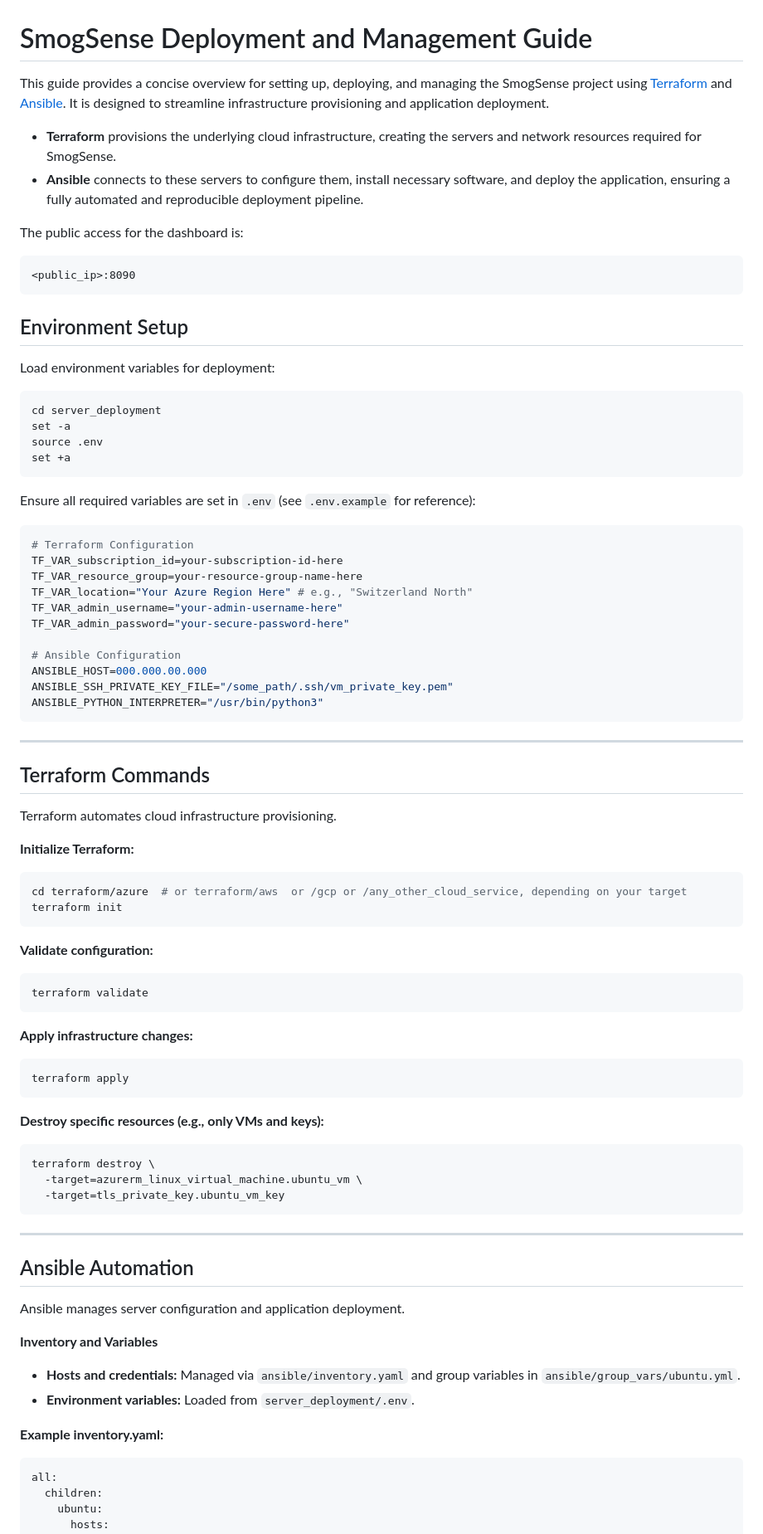
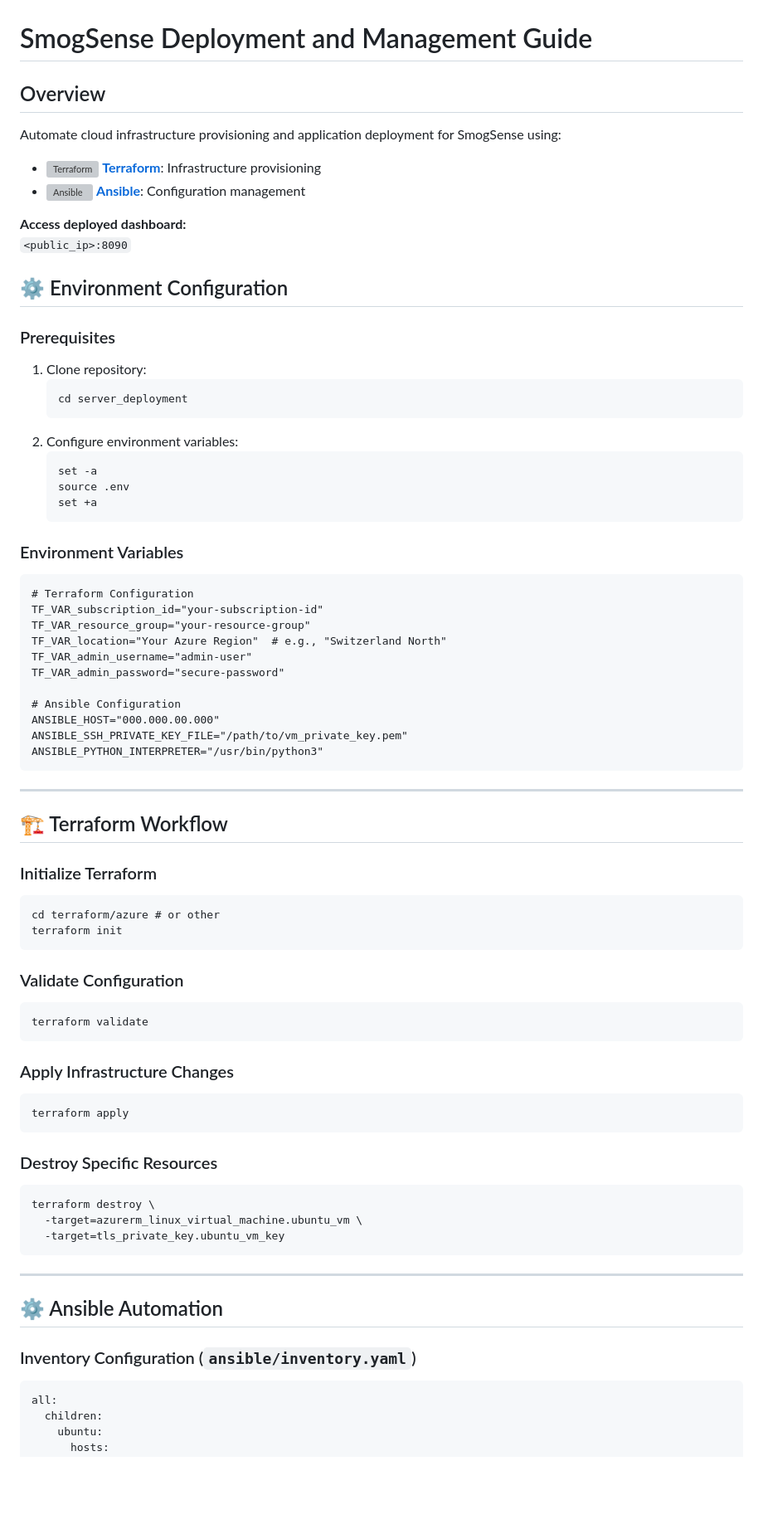
Before and after one commit to Luk-kar/SmogSense, a Markdown page: server_deployment/README.md, the part around the change printed below. Shown: that part at 83% size. Rendered like a GitHub page; blank space fills up the shorter version; grey boxes are pictures that could not be loaded.

Commit message:
Refactor README for improved clarity and structure, enhancing deployment instructions and environment setup details.

````diff
--- a/server_deployment/README.md
+++ b/server_deployment/README.md
@@ -1,80 +1,71 @@
 # SmogSense Deployment and Management Guide
 
-This guide provides a concise overview for setting up, deploying, and managing the SmogSense project using [Terraform](https://developer.hashicorp.com/terraform) and [Ansible](https://docs.ansible.com/). It is designed to streamline infrastructure provisioning and application deployment.
+## Overview
+Automate cloud infrastructure provisioning and application deployment for SmogSense using:
+- <img src="https://raw.githubusercontent.com/devicons/devicon/master/icons/terraform/terraform-original.svg" alt="Terraform" width="20"/> [**Terraform**](https://developer.hashicorp.com/terraform): Infrastructure provisioning
+- <img src="https://raw.githubusercontent.com/devicons/devicon/master/icons/ansible/ansible-original.svg" alt="Ansible" width="20"/> [**Ansible**](https://docs.ansible.com/): Configuration management
 
-- **Terraform** provisions the underlying cloud infrastructure, creating the servers and network resources required for SmogSense.
-- **Ansible** connects to these servers to configure them, install necessary software, and deploy the application, ensuring a fully automated and reproducible deployment pipeline.
+**Access deployed dashboard:**
+`<public_ip>:8090`
 
-The public access for the dashboard is:
+## ⚙️ Environment Configuration
+### Prerequisites
+1. Clone repository:
+   ```
+   cd server_deployment
+   ```
+2. Configure environment variables:
+   ```
+   set -a
+   source .env
+   set +a
+   ```
+
+### Environment Variables
 ```
-<public_ip>:8090
-```
-## Environment Setup
+# Terraform Configuration
+TF_VAR_subscription_id="your-subscription-id"
+TF_VAR_resource_group="your-resource-group"
+TF_VAR_location="Your Azure Region"  # e.g., "Switzerland North"
+TF_VAR_admin_username="admin-user"
+TF_VAR_admin_password="secure-password"
 
-Load environment variables for deployment:
-
-```sh
-cd server_deployment
-set -a
-source .env
-set +a
+# Ansible Configuration
+ANSIBLE_HOST="000.000.00.000"
+ANSIBLE_SSH_PRIVATE_KEY_FILE="/path/to/vm_private_key.pem"
+ANSIBLE_PYTHON_INTERPRETER="/usr/bin/python3"
 ```
 
-Ensure all required variables are set in `.env` (see `.env.example` for reference):
-
-```sh
-# Terraform Configuration
-TF_VAR_subscription_id=your-subscription-id-here
-TF_VAR_resource_group=your-resource-group-name-here
-TF_VAR_location="Your Azure Region Here" # e.g., "Switzerland North"
-TF_VAR_admin_username="your-admin-username-here"
-TF_VAR_admin_password="your-secure-password-here"
-
-# Ansible Configuration
-ANSIBLE_HOST=000.000.00.000
-ANSIBLE_SSH_PRIVATE_KEY_FILE="/some_path/.ssh/vm_private_key.pem"
-ANSIBLE_PYTHON_INTERPRETER="/usr/bin/python3"
-```
 ---
 
-## Terraform Commands
-
-Terraform automates cloud infrastructure provisioning.
-
-**Initialize Terraform:**
-```sh
-cd terraform/azure  # or terraform/aws  or /gcp or /any_other_cloud_service, depending on your target
+## 🏗️ Terraform Workflow
+### Initialize Terraform
+```
+cd terraform/azure # or other
 terraform init
 ```
 
-**Validate configuration:**
-```sh
+### Validate Configuration
+```
 terraform validate
 ```
 
-**Apply infrastructure changes:**
-```sh
+### Apply Infrastructure Changes
+```
 terraform apply
 ```
 
-**Destroy specific resources (e.g., only VMs and keys):**
-```sh
+### Destroy Specific Resources
+```
 terraform destroy \
   -target=azurerm_linux_virtual_machine.ubuntu_vm \
   -target=tls_private_key.ubuntu_vm_key
 ```
+
 ---
 
-## Ansible Automation
-
-Ansible manages server configuration and application deployment.
-
-**Inventory and Variables**
-
-- **Hosts and credentials:** Managed via `ansible/inventory.yaml` and group variables in `ansible/group_vars/ubuntu.yml`.
-- **Environment variables:** Loaded from `server_deployment/.env`.
-
-**Example inventory.yaml:**
+## ⚙️ Ansible Automation
+### Inventory Configuration (`ansible/inventory.yaml`)
 ```yaml
 all:
   children:
````
Also changed, not shown: other parts of server_deployment/README.md (+33 -56 lines), README.md (+0 -1 lines).
